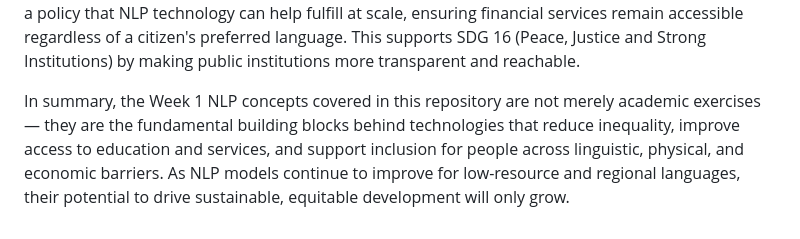
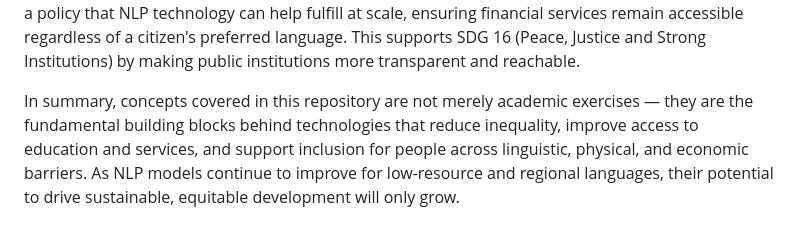
Before and after one commit to snehachheda963/nlp-knowledge-repository, a Markdown page: sustainability.md, the part around the change. GitHub-like rendering.

```diff
--- a/sustainability.md
+++ b/sustainability.md
@@ -12,4 +12,4 @@ Natural Language Processing has quietly become one of the most impactful tools f
 
 **Citizen Services** benefit significantly from NLP-powered systems as well. Government helplines, grievance redressal systems, and public information portals increasingly use chatbots and automated query classification to handle citizen requests efficiently, even in regional languages. The Reserve Bank of India's mandate for trilingual communication in banking is one concrete example of a policy that NLP technology can help fulfill at scale, ensuring financial services remain accessible regardless of a citizen's preferred language. This supports SDG 16 (Peace, Justice and Strong Institutions) by making public institutions more transparent and reachable.
 
-In summary, the Week 1 NLP concepts covered in this repository are not merely academic exercises — they are the fundamental building blocks behind technologies that reduce inequality, improve access to education and services, and support inclusion for people across linguistic, physical, and economic barriers. As NLP models continue to improve for low-resource and regional languages, their potential to drive sustainable, equitable development will only grow.
+In summary, concepts covered in this repository are not merely academic exercises — they are the fundamental building blocks behind technologies that reduce inequality, improve access to education and services, and support inclusion for people across linguistic, physical, and economic barriers. As NLP models continue to improve for low-resource and regional languages, their potential to drive sustainable, equitable development will only grow.
```
